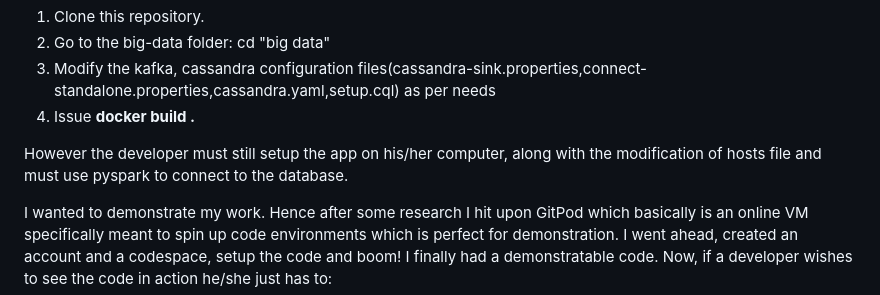
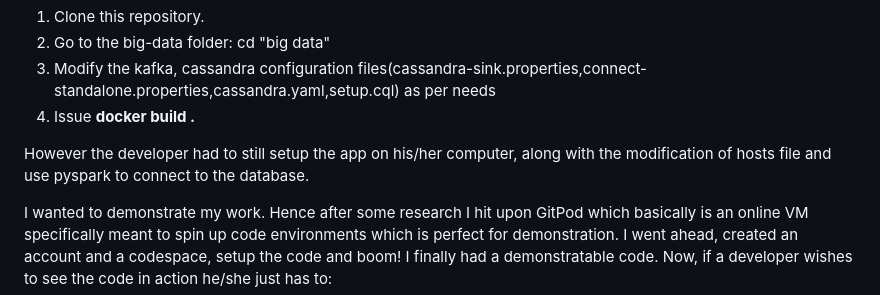
Before and after one commit to TXH2020/BigDataProject, a Markdown page: README.md, the part around the change. GitHub-like rendering.

```diff
--- a/README.md
+++ b/README.md
@@ -24,7 +24,7 @@ After a lot of efforts, I produced an image with Kafka and Cassandra(with requir
 3. Modify the kafka, cassandra configuration files(cassandra-sink.properties,connect-standalone.properties,cassandra.yaml,setup.cql) as per needs
 4. Issue **docker build .**
 
-However the developer must still setup the app on his/her computer, along with the modification of hosts file and must use pyspark to connect to the database.
+However the developer had to still setup the app on his/her computer, along with the modification of hosts file and use pyspark to connect to the database.
 
 I wanted to demonstrate my work. Hence after some research I hit upon GitPod which basically is an online VM specifically meant to spin up code environments which is perfect for demonstration. I went ahead, created an account and a codespace, setup the code and boom! I finally had a demonstratable code. Now, if a developer wishes to see the code in action he/she just has to:
 - Create an account in GitPod
```
